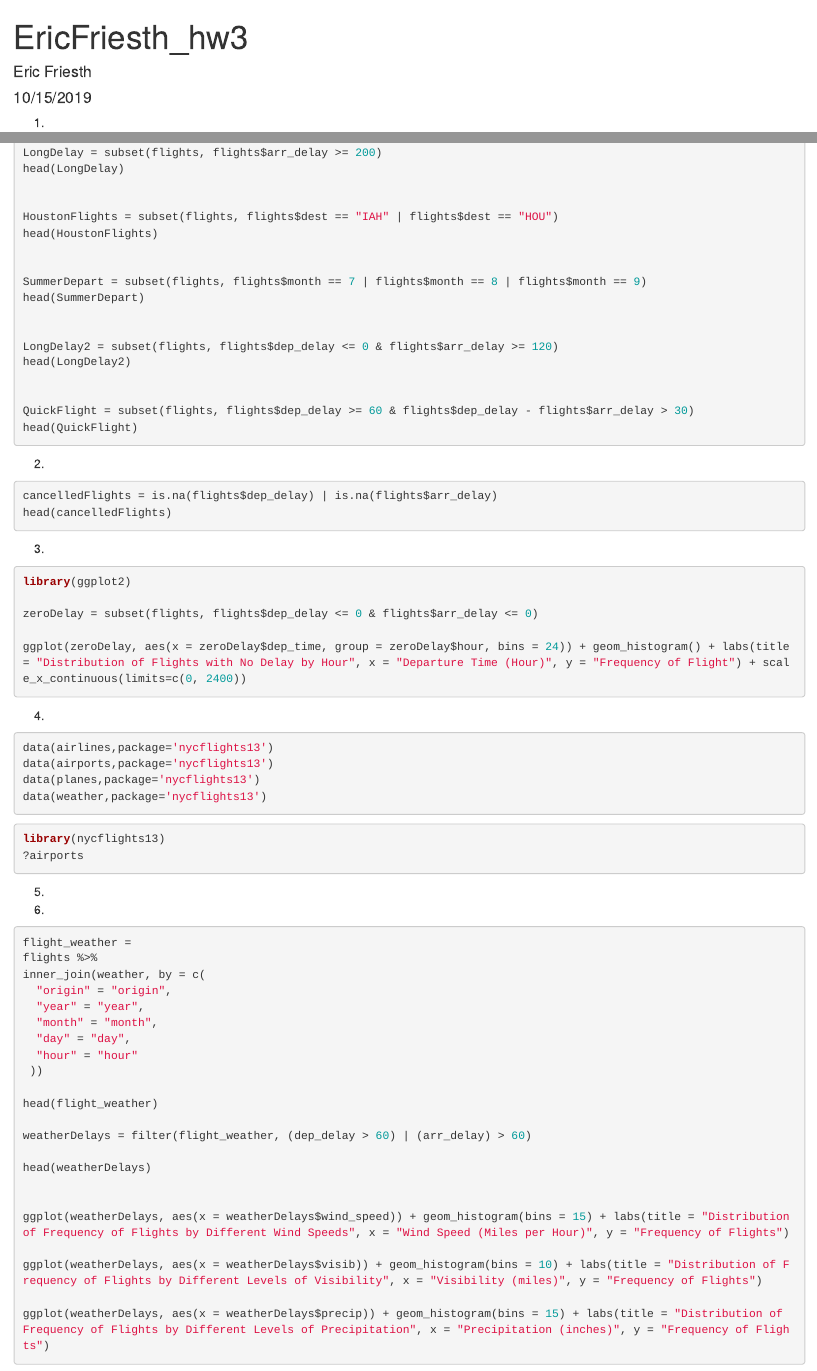
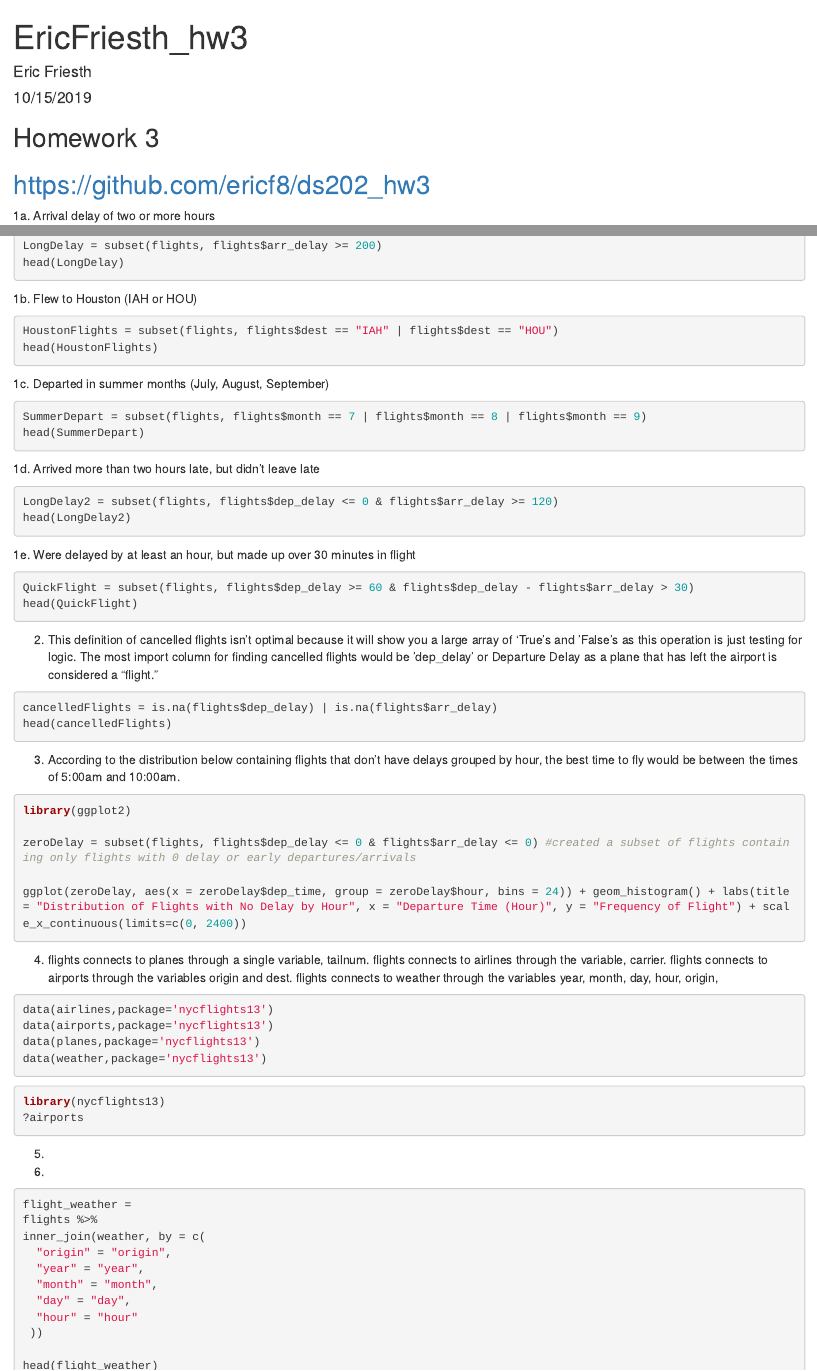
Before and after one commit to ericf8/ds202_hw3, an R Markdown document (EricFriesth_hw3.Rmd): the page in a window 1100 px wide, from its top, and a second part further down, joined at a grey line. Rendered offline with R 4.5, knitr and Pandoc, with nearby package versions; the code chunks are not run, so their results and figures are left out.

Commit message:
adding finishing touches

````diff
--- a/EricFriesth_hw3.Rmd
+++ b/EricFriesth_hw3.Rmd
@@ -5,10 +5,13 @@ date: "10/15/2019"
 output: html_document
 ---
 
+## Homework 3
+## https://github.com/ericf8/ds202_hw3
+
 ```{r setup, include=FALSE}
 knitr::opts_chunk$set(echo = TRUE)
 ```
-1.
+1a. Arrival delay of two or more hours
 ```{r}
 
 data(flights,package="nycflights13")
@@ -16,45 +19,58 @@ data(flights,package="nycflights13")
 LongDelay = subset(flights, flights$arr_delay >= 200)
 head(LongDelay)
 
+```
+1b. Flew to Houston (IAH or HOU)
+```{r}
 
 HoustonFlights = subset(flights, flights$dest == "IAH" | flights$dest == "HOU")
 head(HoustonFlights)
 
+```
+1c. Departed in summer months (July, August, September)
+```{r}
 
 SummerDepart = subset(flights, flights$month == 7 | flights$month == 8 | flights$month == 9)
 head(SummerDepart)
 
-
+```
+1d. Arrived more than two hours late, but didn't leave late
+```{r}
 LongDelay2 = subset(flights, flights$dep_delay <= 0 & flights$arr_delay >= 120)
 head(LongDelay2)
-
+```
+1e. Were delayed by at least an hour, but made up over 30 minutes in flight
+```{r}
 
 QuickFlight = subset(flights, flights$dep_delay >= 60 & flights$dep_delay - flights$arr_delay > 30)
 head(QuickFlight)
 
 ```
-2.
+2. This definition of cancelled flights isn't optimal because it will show you a large array of 'True's and 'False's as this operation is just testing for logic. The most import column for finding cancelled flights would be 'dep_delay' or Departure Delay as a plane that has left the airport is considered a "flight."
 
 ```{r}
 
 cancelledFlights = is.na(flights$dep_delay) | is.na(flights$arr_delay)
 head(cancelledFlights)
 
-
 ```
-3.
+3. According to the distribution below containing flights that don't have delays grouped by hour, the best time to fly would be between the times of 5:00am and 10:00am.
 
 ```{r}
 
 library(ggplot2)
 
-zeroDelay = subset(flights, flights$dep_delay <= 0 & flights$arr_delay <= 0)
+zeroDelay = subset(flights, flights$dep_delay <= 0 & flights$arr_delay <= 0) #created a subset of flights containing only flights with 0 delay or early departures/arrivals
 
 ggplot(zeroDelay, aes(x = zeroDelay$dep_time, group = zeroDelay$hour, bins = 24)) + geom_histogram() + labs(title = "Distribution of Flights with No Delay by Hour", x = "Departure Time (Hour)", y = "Frequency of Flight") + scale_x_continuous(limits=c(0, 2400))
 
 
 ```
 4.
+flights connects to planes through a single variable, tailnum.
+flights connects to airlines through the variable, carrier.
+flights connects to airports through the variables origin and dest.
+flights connects to weather through the variables year, month, day, hour, origin,
 
 ```{r}
 
````
